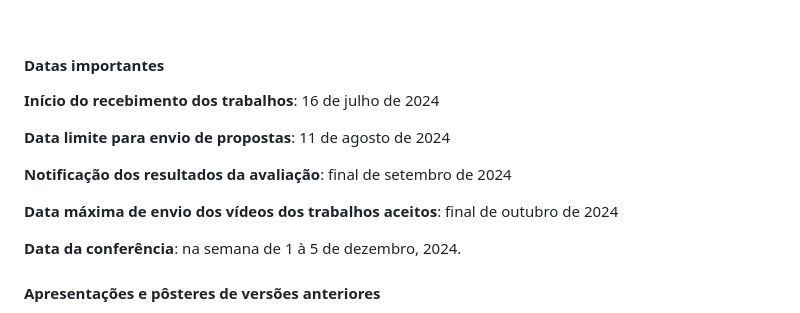
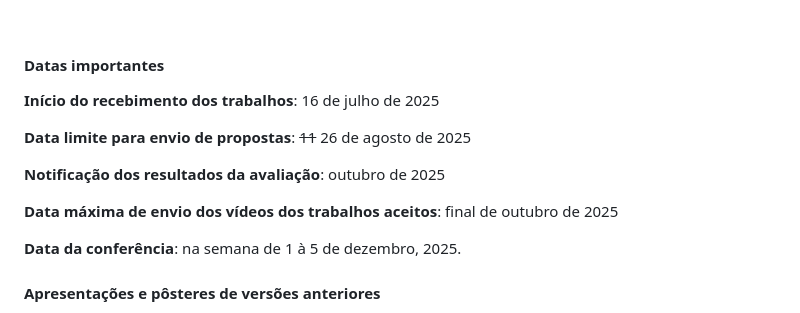
Before and after one commit to LatinR/web-LatinR2025, a Markdown page: blog/pt/2025-05-31-apresentacao-trabalhos-2025.md, the part around the change. GitHub-like rendering.

```diff
--- a/blog/pt/2025-05-31-apresentacao-trabalhos-2025.md
+++ b/blog/pt/2025-05-31-apresentacao-trabalhos-2025.md
@@ -89,15 +89,15 @@ Em breve compartilharemos os detalhes para quem quiser propor workshops online p
 
 #### Datas importantes
 
-**Início do recebimento dos trabalhos**: 16 de julho de 2024
+**Início do recebimento dos trabalhos**: 16 de julho de 2025
 
-**Data limite para envio de propostas**: 11 de agosto de 2024
+**Data limite para envio de propostas**: ~~11~~ 26 de agosto de 2025
 
-**Notificação dos resultados da avaliação**: final de setembro de 2024
+**Notificação dos resultados da avaliação**: outubro de 2025
 
-**Data máxima de envio dos vídeos dos trabalhos aceitos**: final de outubro de 2024
+**Data máxima de envio dos vídeos dos trabalhos aceitos**: final de outubro de 2025
 
-**Data da conferência**: na semana de 1 à 5 de dezembro, 2024.
+**Data da conferência**: na semana de 1 à 5 de dezembro, 2025.
 
 
 #### Apresentações e pôsteres de versões anteriores
```
Also changed, not shown: blog/en/2025-05-31-call-for-papers-2025.md (+2 -2 lines), blog/es/2025-05-31-presentacion-trabajos-2025.md (+2 -2 lines).
